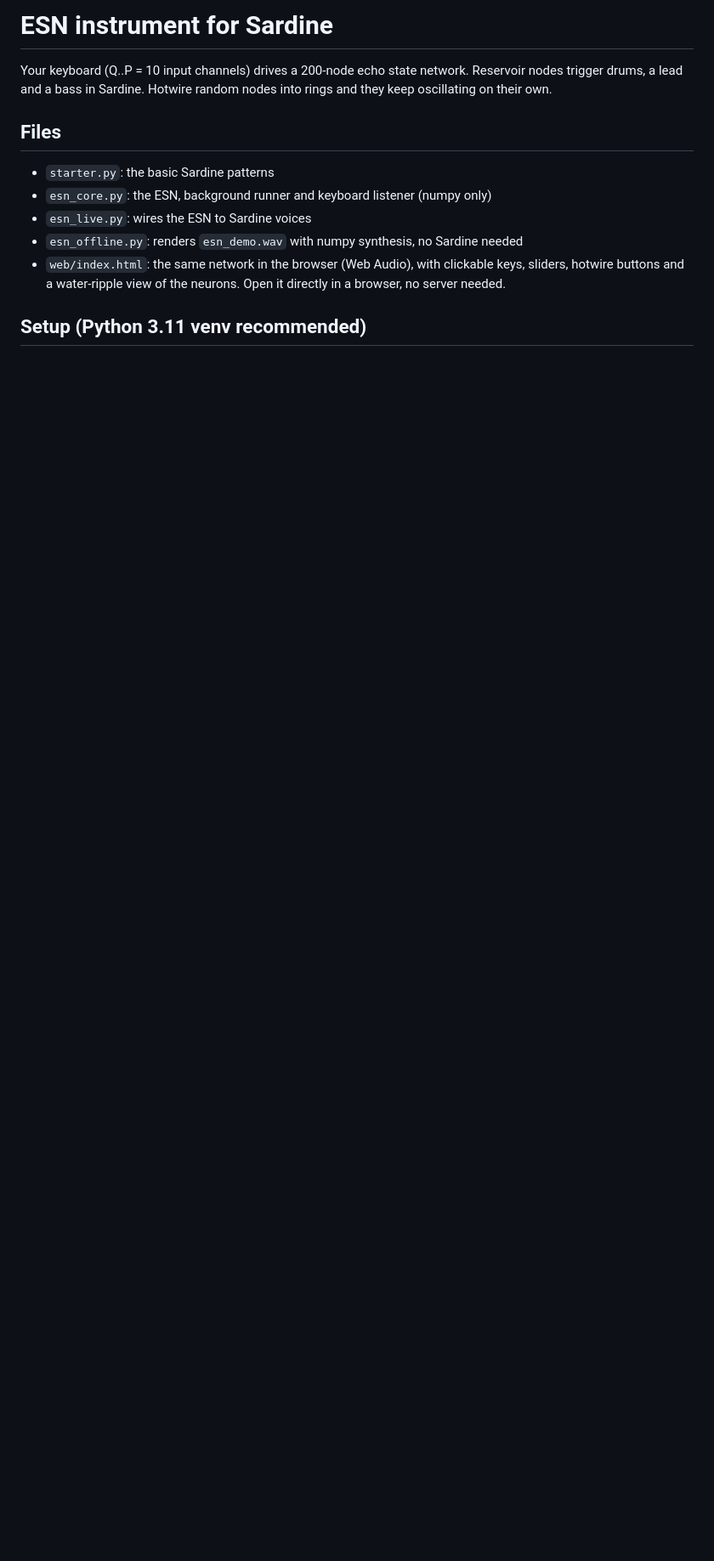
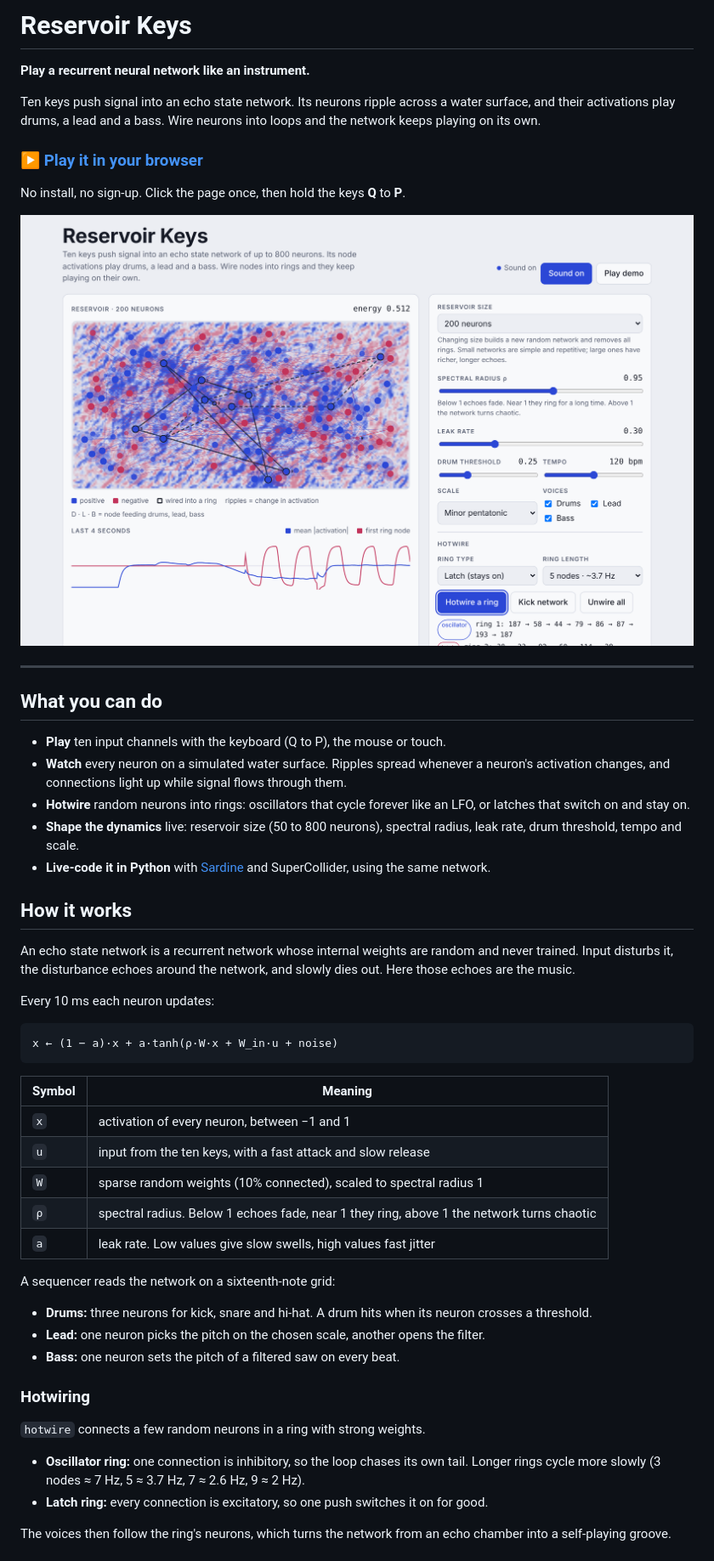
Before and after one commit to melidisc/reservoir-keys, a Markdown page: README.md, the part around one of its changes. Shown at 85% size. Rendered like a GitHub page; pictures changed too: docs/screenshot.png (added); blank space fills up the shorter version.

Commit message:
GitHub Pages site, README, screenshot

````diff
--- a/README.md
+++ b/README.md
@@ -1,16 +1,55 @@
-# ESN instrument for Sardine
+# Reservoir Keys
 
-Your keyboard (Q..P = 10 input channels) drives a 200-node echo state network.
-Reservoir nodes trigger drums, a lead and a bass in Sardine. Hotwire random
-nodes into rings and they keep oscillating on their own.
+**Play a recurrent neural network like an instrument.**
 
-## Files
-- `starter.py`: the basic Sardine patterns
-- `esn_core.py`: the ESN, background runner and keyboard listener (numpy only)
-- `esn_live.py`: wires the ESN to Sardine voices
-- `esn_offline.py`: renders `esn_demo.wav` with numpy synthesis, no Sardine needed
-- `web/index.html`: the same network in the browser (Web Audio), with clickable
-  keys, sliders, hotwire buttons and a water-ripple view of the neurons.
-  Open it directly in a browser, no server needed.
+Ten keys push signal into an echo state network. Its neurons ripple across a water surface, and their activations play drums, a lead and a bass. Wire neurons into loops and the network keeps playing on its own.
 
-## Setup (Python 3.11 venv recommended)
+### [▶ Play it in your browser](https://melidisc.github.io/reservoir-keys/)
+
+No install, no sign-up. Click the page once, then hold the keys **Q** to **P**.
+
+[![Reservoir Keys: neurons rippling on a water surface, with hotwired rings and the control panel](docs/screenshot.png)](https://melidisc.github.io/reservoir-keys/)
+
+---
+
+## What you can do
+
+- **Play** ten input channels with the keyboard (Q to P), the mouse or touch.
+- **Watch** every neuron on a simulated water surface. Ripples spread whenever a neuron's activation changes, and connections light up while signal flows through them.
+- **Hotwire** random neurons into rings: oscillators that cycle forever like an LFO, or latches that switch on and stay on.
+- **Shape the dynamics** live: reservoir size (50 to 800 neurons), spectral radius, leak rate, drum threshold, tempo and scale.
+- **Live-code it in Python** with [Sardine](https://sardine.raphaelforment.fr/) and SuperCollider, using the same network.
+
+## How it works
+
+An echo state network is a recurrent network whose internal weights are random and never trained. Input disturbs it, the disturbance echoes around the network, and slowly dies out. Here those echoes are the music.
+
+Every 10 ms each neuron updates:
+
+```
+x ← (1 − a)·x + a·tanh(ρ·W·x + W_in·u + noise)
+```
+
+| Symbol | Meaning |
+|---|---|
+| `x` | activation of every neuron, between −1 and 1 |
+| `u` | input from the ten keys, with a fast attack and slow release |
+| `W` | sparse random weights (10% connected), scaled to spectral radius 1 |
+| `ρ` | spectral radius. Below 1 echoes fade, near 1 they ring, above 1 the network turns chaotic |
+| `a` | leak rate. Low values give slow swells, high values fast jitter |
+
+A sequencer reads the network on a sixteenth-note grid:
+
+- **Drums:** three neurons for kick, snare and hi-hat. A drum hits when its neuron crosses a threshold.
+- **Lead:** one neuron picks the pitch on the chosen scale, another opens the filter.
+- **Bass:** one neuron sets the pitch of a filtered saw on every beat.
+
+### Hotwiring
+
+`hotwire` connects a few random neurons in a ring with strong weights.
+
+- **Oscillator ring:** one connection is inhibitory, so the loop chases its own tail. Longer rings cycle more slowly (3 nodes ≈ 7 Hz, 5 ≈ 3.7 Hz, 7 ≈ 2.6 Hz, 9 ≈ 2 Hz).
+- **Latch ring:** every connection is excitatory, so one push switches it on for good.
+
+The voices then follow the ring's neurons, which turns the network from an echo chamber into a self-playing groove.
+
````
Also changed, not shown: other parts of README.md (+52 -25 lines), 3 other files.
